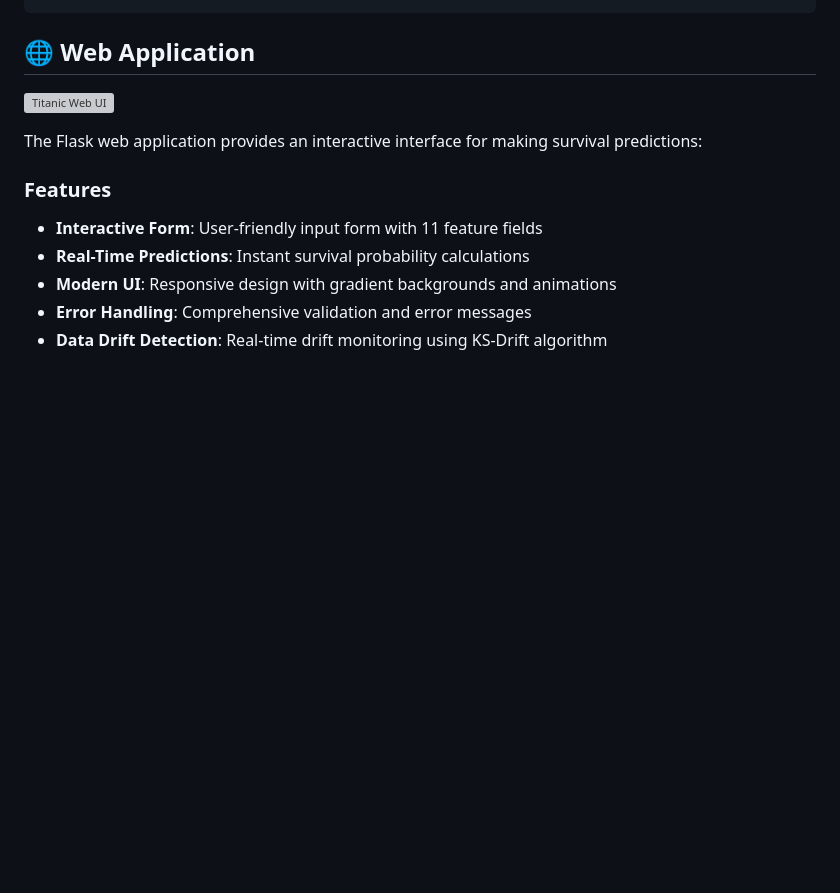
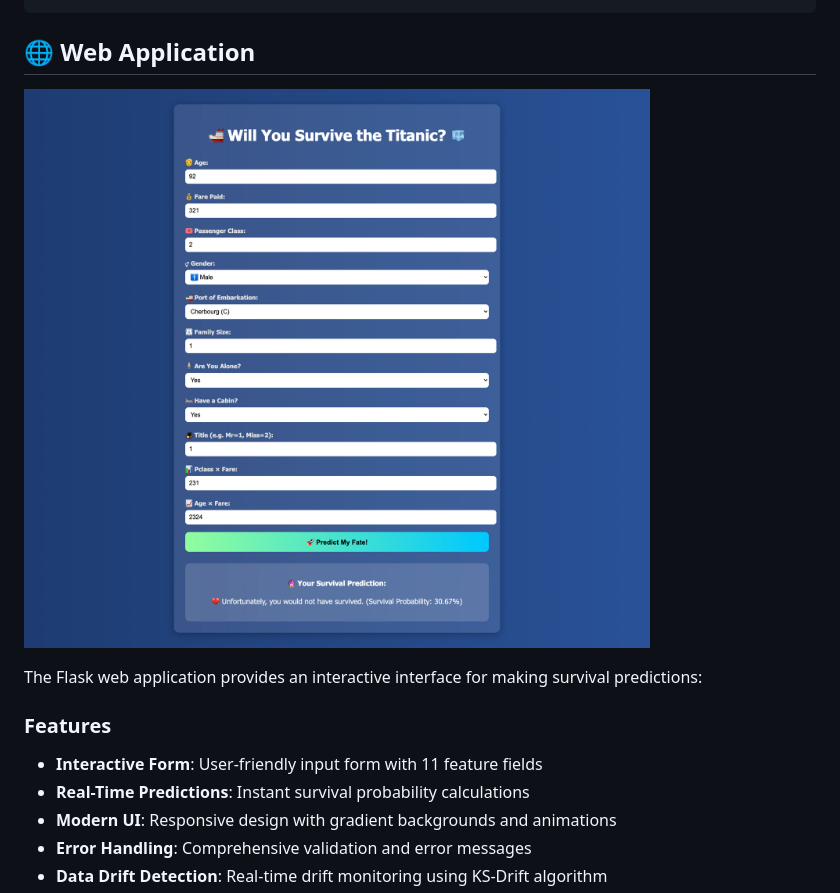
Before and after one commit to AbulFaizBangi/MLOps_Titanic-Survival-Project, a Markdown page: README.md, the part around the change. GitHub-like rendering; blank space fills up the shorter version; grey boxes are pictures that could not be loaded.

```diff
--- a/README.md
+++ b/README.md
@@ -200,7 +200,7 @@ print(features)
 
 ## 🌐 Web Application
 
-![Titanic Web UI](titanic-web-ui)
+![Titanic Web UI](titanic-web-ui.png)
 
 The Flask web application provides an interactive interface for making survival predictions:
 
```
